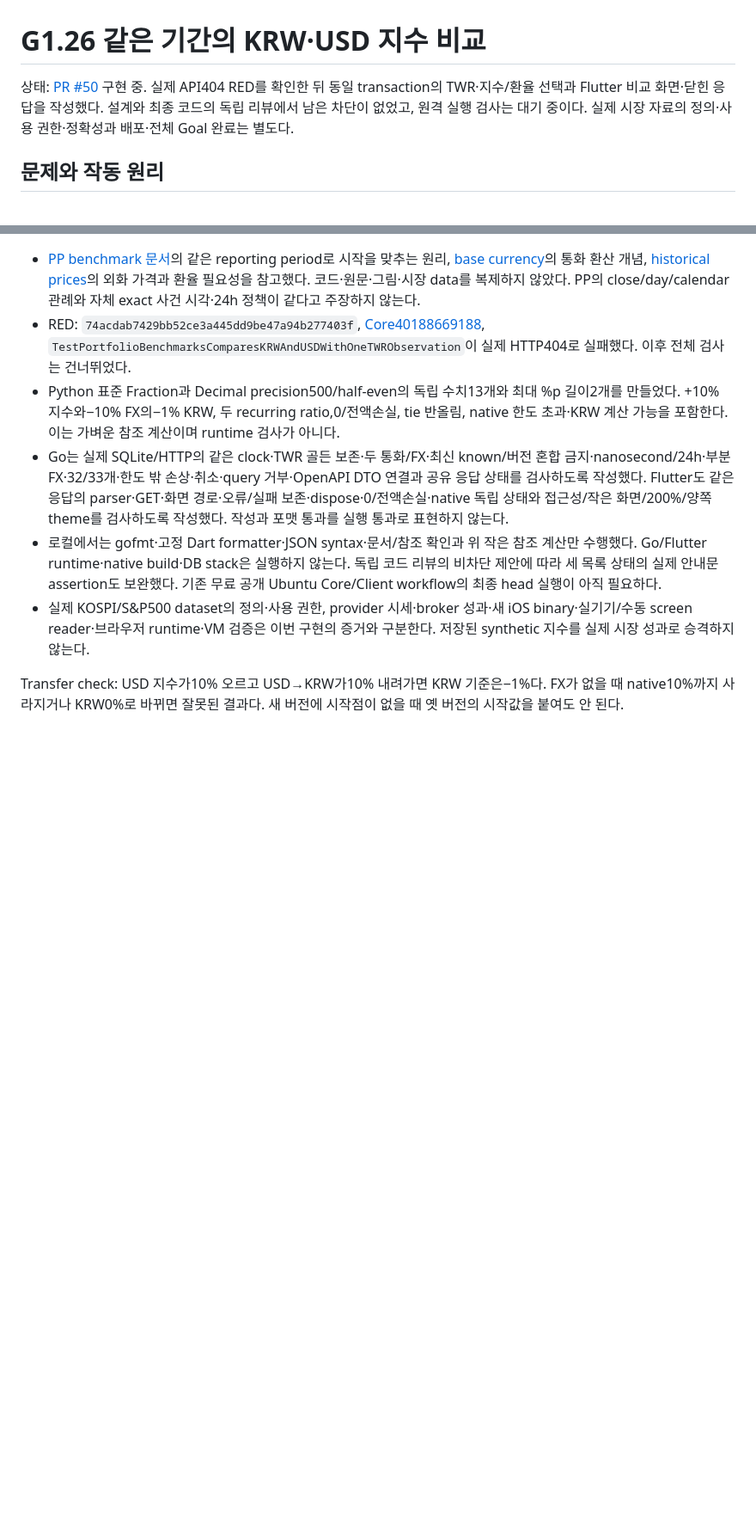
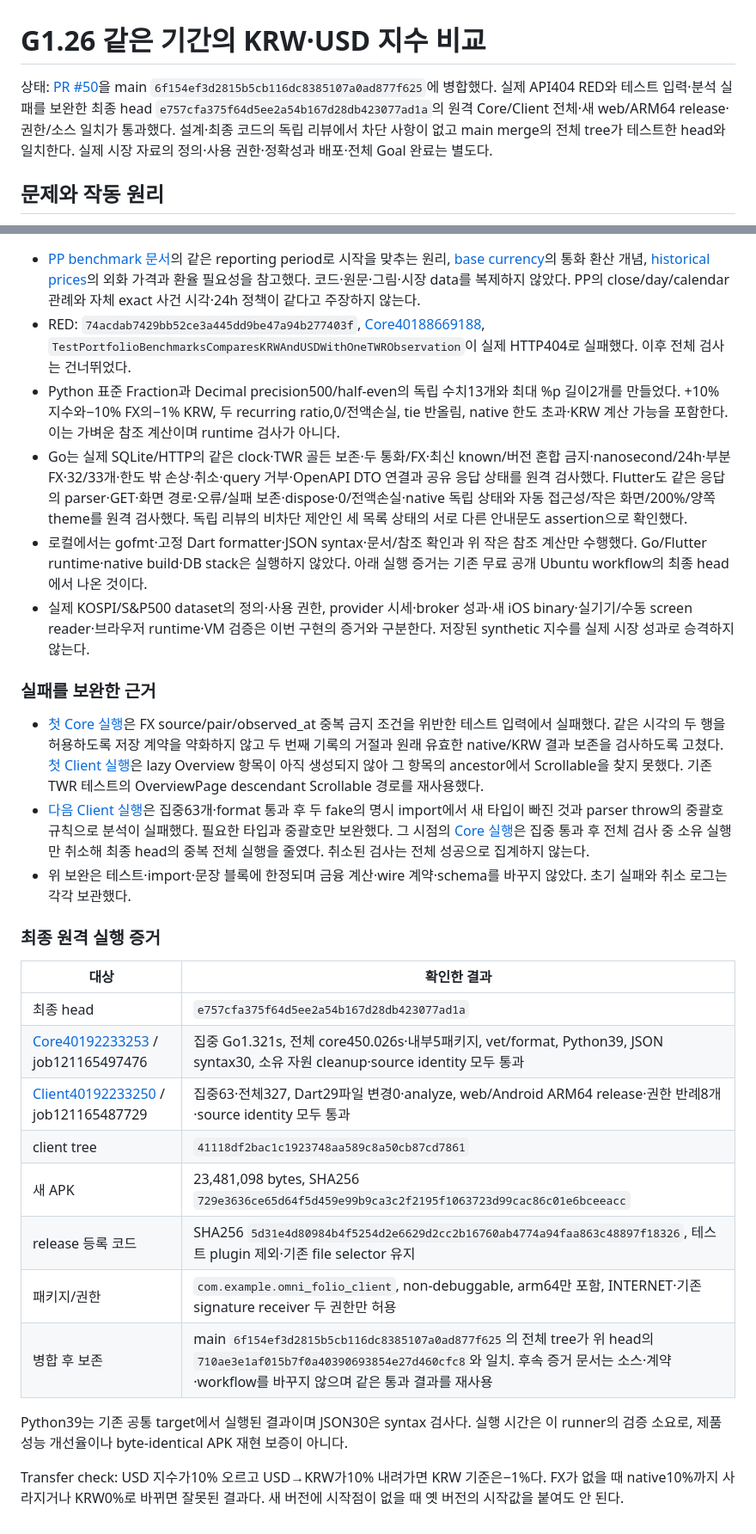
Before and after one commit to YouSangSon/Omni-Folio, a Markdown page: gates/g1v-portfolio-benchmark-comparison.md, 2 parts joined by grey strips. Shown at 86% size. Rendered like a GitHub page; blank space fills up the shorter version.

Commit message:
docs: record verified KRW and USD comparison evidence

```diff
--- a/gates/g1v-portfolio-benchmark-comparison.md
+++ b/gates/g1v-portfolio-benchmark-comparison.md
@@ -1,6 +1,6 @@
 # G1.26 같은 기간의 KRW·USD 지수 비교
 
-상태: [PR #50](https://github.com/YouSangSon/Omni-Folio/pull/50) 구현 중. 실제 API404 RED를 확인한 뒤 동일 transaction의 TWR·지수/환율 선택과 Flutter 비교 화면·닫힌 응답을 작성했다. 설계와 최종 코드의 독립 리뷰에서 남은 차단이 없었고, 원격 실행 검사는 대기 중이다. 실제 시장 자료의 정의·사용 권한·정확성과 배포·전체 Goal 완료는 별도다.
+상태: [PR #50](https://github.com/YouSangSon/Omni-Folio/pull/50)을 main `6f154ef3d2815b5cb116dc8385107a0ad877f625`에 병합했다. 실제 API404 RED와 테스트 입력·분석 실패를 보완한 최종 head `e757cfa375f64d5ee2a54b167d28db423077ad1a`의 원격 Core/Client 전체·새 web/ARM64 release·권한/소스 일치가 통과했다. 설계·최종 코드의 독립 리뷰에서 차단 사항이 없고 main merge의 전체 tree가 테스트한 head와 일치한다. 실제 시장 자료의 정의·사용 권한·정확성과 배포·전체 Goal 완료는 별도다.
 
 ## 문제와 작동 원리
 
@@ -56,8 +56,29 @@ flowchart LR
 - [PP benchmark 문서](https://help.portfolio-performance.info/en/how-to/benchmarking/)의 같은 reporting period로 시작을 맞추는 원리, [base currency](https://help.portfolio-performance.info/en/reference/file/currency/)의 통화 환산 개념, [historical prices](https://help.portfolio-performance.info/en/concepts/historical-prices/)의 외화 가격과 환율 필요성을 참고했다. 코드·원문·그림·시장 data를 복제하지 않았다. PP의 close/day/calendar 관례와 자체 exact 사건 시각·24h 정책이 같다고 주장하지 않는다.
 - RED: `74acdab7429bb52ce3a445dd9be47a94b277403f`, [Core40188669188](https://github.com/YouSangSon/Omni-Folio/actions/runs/40188669188), `TestPortfolioBenchmarksComparesKRWAndUSDWithOneTWRObservation`이 실제 HTTP404로 실패했다. 이후 전체 검사는 건너뛰었다.
 - Python 표준 Fraction과 Decimal precision500/half-even의 독립 수치13개와 최대 %p 길이2개를 만들었다. +10% 지수와−10% FX의−1% KRW, 두 recurring ratio,0/전액손실, tie 반올림, native 한도 초과·KRW 계산 가능을 포함한다. 이는 가벼운 참조 계산이며 runtime 검사가 아니다.
-- Go는 실제 SQLite/HTTP의 같은 clock·TWR 골든 보존·두 통화/FX·최신 known/버전 혼합 금지·nanosecond/24h·부분 FX·32/33개·한도 밖 손상·취소·query 거부·OpenAPI DTO 연결과 공유 응답 상태를 검사하도록 작성했다. Flutter도 같은 응답의 parser·GET·화면 경로·오류/실패 보존·dispose·0/전액손실·native 독립 상태와 접근성/작은 화면/200%/양쪽 theme를 검사하도록 작성했다. 작성과 포맷 통과를 실행 통과로 표현하지 않는다.
-- 로컬에서는 gofmt·고정 Dart formatter·JSON syntax·문서/참조 확인과 위 작은 참조 계산만 수행했다. Go/Flutter runtime·native build·DB stack은 실행하지 않는다. 독립 코드 리뷰의 비차단 제안에 따라 세 목록 상태의 실제 안내문 assertion도 보완했다. 기존 무료 공개 Ubuntu Core/Client workflow의 최종 head 실행이 아직 필요하다.
+- Go는 실제 SQLite/HTTP의 같은 clock·TWR 골든 보존·두 통화/FX·최신 known/버전 혼합 금지·nanosecond/24h·부분 FX·32/33개·한도 밖 손상·취소·query 거부·OpenAPI DTO 연결과 공유 응답 상태를 원격 검사했다. Flutter도 같은 응답의 parser·GET·화면 경로·오류/실패 보존·dispose·0/전액손실·native 독립 상태와 자동 접근성/작은 화면/200%/양쪽 theme를 원격 검사했다. 독립 리뷰의 비차단 제안인 세 목록 상태의 서로 다른 안내문도 assertion으로 확인했다.
+- 로컬에서는 gofmt·고정 Dart formatter·JSON syntax·문서/참조 확인과 위 작은 참조 계산만 수행했다. Go/Flutter runtime·native build·DB stack은 실행하지 않았다. 아래 실행 증거는 기존 무료 공개 Ubuntu workflow의 최종 head에서 나온 것이다.
 - 실제 KOSPI/S&P500 dataset의 정의·사용 권한, provider 시세·broker 성과·새 iOS binary·실기기/수동 screen reader·브라우저 runtime·VM 검증은 이번 구현의 증거와 구분한다. 저장된 synthetic 지수를 실제 시장 성과로 승격하지 않는다.
 
+### 실패를 보완한 근거
+
+- [첫 Core 실행](https://github.com/YouSangSon/Omni-Folio/actions/runs/40191808448)은 FX source/pair/observed_at 중복 금지 조건을 위반한 테스트 입력에서 실패했다. 같은 시각의 두 행을 허용하도록 저장 계약을 약화하지 않고 두 번째 기록의 거절과 원래 유효한 native/KRW 결과 보존을 검사하도록 고쳤다. [첫 Client 실행](https://github.com/YouSangSon/Omni-Folio/actions/runs/40191808424)은 lazy Overview 항목이 아직 생성되지 않아 그 항목의 ancestor에서 Scrollable을 찾지 못했다. 기존 TWR 테스트의 OverviewPage descendant Scrollable 경로를 재사용했다.
+- [다음 Client 실행](https://github.com/YouSangSon/Omni-Folio/actions/runs/40192021622)은 집중63개·format 통과 후 두 fake의 명시 import에서 새 타입이 빠진 것과 parser throw의 중괄호 규칙으로 분석이 실패했다. 필요한 타입과 중괄호만 보완했다. 그 시점의 [Core 실행](https://github.com/YouSangSon/Omni-Folio/actions/runs/40192021614)은 집중 통과 후 전체 검사 중 소유 실행만 취소해 최종 head의 중복 전체 실행을 줄였다. 취소된 검사는 전체 성공으로 집계하지 않는다.
+- 위 보완은 테스트·import·문장 블록에 한정되며 금융 계산·wire 계약·schema를 바꾸지 않았다. 초기 실패와 취소 로그는 각각 보관했다.
+
+### 최종 원격 실행 증거
+
+| 대상 | 확인한 결과 |
+|---|---|
+| 최종 head | `e757cfa375f64d5ee2a54b167d28db423077ad1a` |
+| [Core40192233253](https://github.com/YouSangSon/Omni-Folio/actions/runs/40192233253) / job121165497476 | 집중 Go1.321s, 전체 core450.026s·내부5패키지, vet/format, Python39, JSON syntax30, 소유 자원 cleanup·source identity 모두 통과 |
+| [Client40192233250](https://github.com/YouSangSon/Omni-Folio/actions/runs/40192233250) / job121165487729 | 집중63·전체327, Dart29파일 변경0·analyze, web/Android ARM64 release·권한 반례8개·source identity 모두 통과 |
+| client tree | `41118df2bac1c1923748aa589c8a50cb87cd7861` |
+| 새 APK | 23,481,098 bytes, SHA256 `729e3636ce65d64f5d459e99b9ca3c2f2195f1063723d99cac86c01e6bceeacc` |
+| release 등록 코드 | SHA256 `5d31e4d80984b4f5254d2e6629d2cc2b16760ab4774a94faa863c48897f18326`, 테스트 plugin 제외·기존 file selector 유지 |
+| 패키지/권한 | `com.example.omni_folio_client`, non-debuggable, arm64만 포함, INTERNET·기존 signature receiver 두 권한만 허용 |
+| 병합 후 보존 | main `6f154ef3d2815b5cb116dc8385107a0ad877f625`의 전체 tree가 위 head의 `710ae3e1af015b7f0a40390693854e27d460cfc8`와 일치. 후속 증거 문서는 소스·계약·workflow를 바꾸지 않으며 같은 통과 결과를 재사용 |
+
+Python39는 기존 공통 target에서 실행된 결과이며 JSON30은 syntax 검사다. 실행 시간은 이 runner의 검증 소요로, 제품 성능 개선율이나 byte-identical APK 재현 보증이 아니다.
+
 Transfer check: USD 지수가10% 오르고 USD→KRW가10% 내려가면 KRW 기준은−1%다. FX가 없을 때 native10%까지 사라지거나 KRW0%로 바뀌면 잘못된 결과다. 새 버전에 시작점이 없을 때 옛 버전의 시작값을 붙여도 안 된다.
```
Also changed, not shown: GATES.md (+2 -2 lines), PLAN.md (+2 -2 lines).
